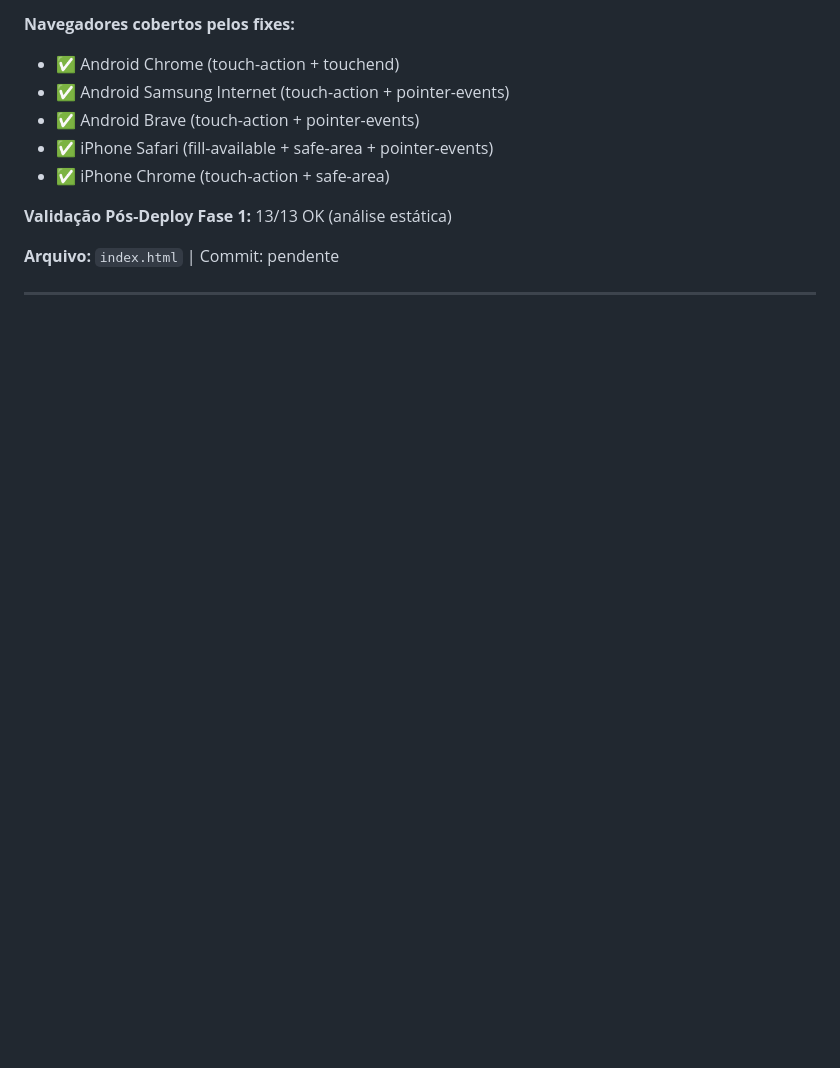
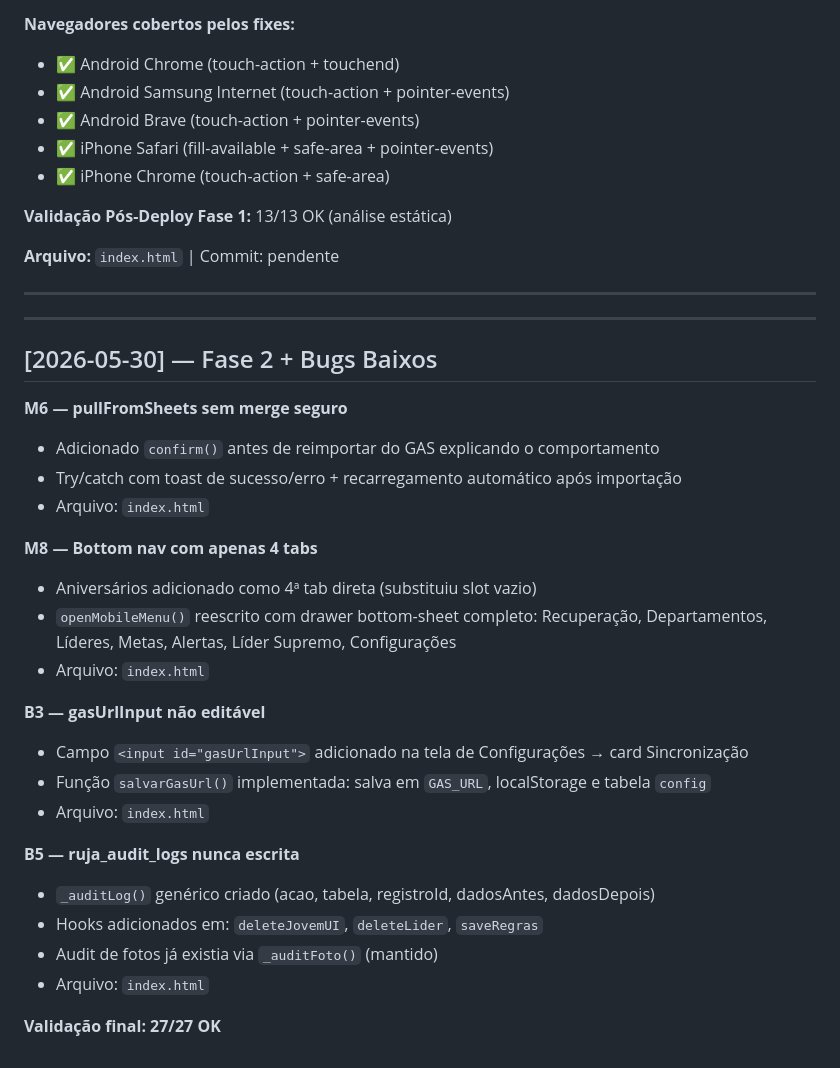
Before and after one commit to rujaredeunijovemadja-hue/DASH, a Markdown page: CHANGELOG_RUJA.md, the part around the change. GitHub-like rendering; blank space fills up the shorter version.

Commit message:
docs: CHANGELOG — Fase 2 e bugs baixos concluídos

```diff
--- a/CHANGELOG_RUJA.md
+++ b/CHANGELOG_RUJA.md
@@ -148,3 +148,31 @@ No Safari iOS, `100vh` inclui a barra de endereço, causando corte da tela de lo
 **Arquivo:** `index.html` | Commit: pendente
 
 ---
+
+---
+
+## [2026-05-30] — Fase 2 + Bugs Baixos
+
+**M6 — pullFromSheets sem merge seguro**
+- Adicionado `confirm()` antes de reimportar do GAS explicando o comportamento
+- Try/catch com toast de sucesso/erro + recarregamento automático após importação
+- Arquivo: `index.html`
+
+**M8 — Bottom nav com apenas 4 tabs**
+- Aniversários adicionado como 4ª tab direta (substituiu slot vazio)
+- `openMobileMenu()` reescrito com drawer bottom-sheet completo:
+  Recuperação, Departamentos, Líderes, Metas, Alertas, Líder Supremo, Configurações
+- Arquivo: `index.html`
+
+**B3 — gasUrlInput não editável**
+- Campo `<input id="gasUrlInput">` adicionado na tela de Configurações → card Sincronização
+- Função `salvarGasUrl()` implementada: salva em `GAS_URL`, localStorage e tabela `config`
+- Arquivo: `index.html`
+
+**B5 — ruja_audit_logs nunca escrita**
+- `_auditLog()` genérico criado (acao, tabela, registroId, dadosAntes, dadosDepois)
+- Hooks adicionados em: `deleteJovemUI`, `deleteLider`, `saveRegras`
+- Audit de fotos já existia via `_auditFoto()` (mantido)
+- Arquivo: `index.html`
+
+**Validação final: 27/27 OK**
```
